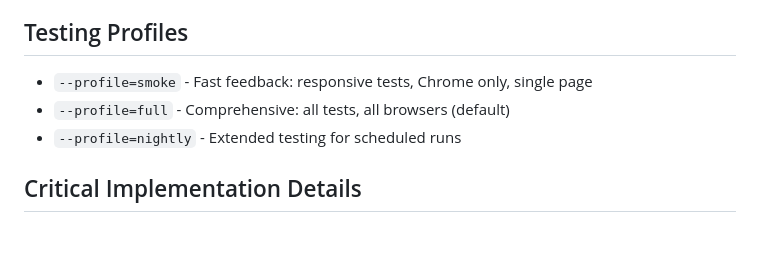
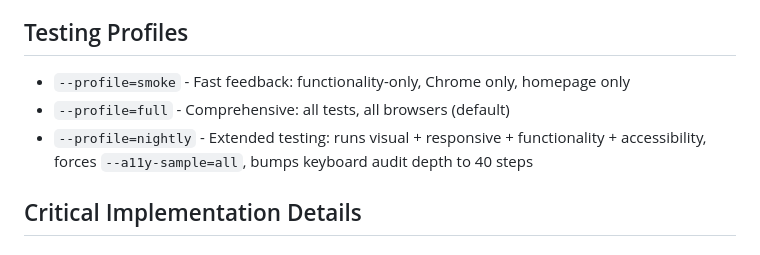
Before and after one commit to SpyrosBou/website-testing, a Markdown page: CLAUDE.md, the part around the change printed below. GitHub-like rendering.

```diff
--- a/CLAUDE.md
+++ b/CLAUDE.md
@@ -124,9 +141,9 @@ The `run-tests.js` script orchestrates test execution:
 - Admin bar and logged-in states should be avoided in tests
 
 ## Testing Profiles
-- `--profile=smoke` - Fast feedback: responsive tests, Chrome only, single page
+- `--profile=smoke` - Fast feedback: functionality-only, Chrome only, homepage only
 - `--profile=full` - Comprehensive: all tests, all browsers (default)
-- `--profile=nightly` - Extended testing for scheduled runs
+- `--profile=nightly` - Extended testing: runs visual + responsive + functionality + accessibility, forces `--a11y-sample=all`, bumps keyboard audit depth to 40 steps
 
 ## Critical Implementation Details
 
```
Also changed, not shown: other parts of CLAUDE.md (+64 -0 lines).
